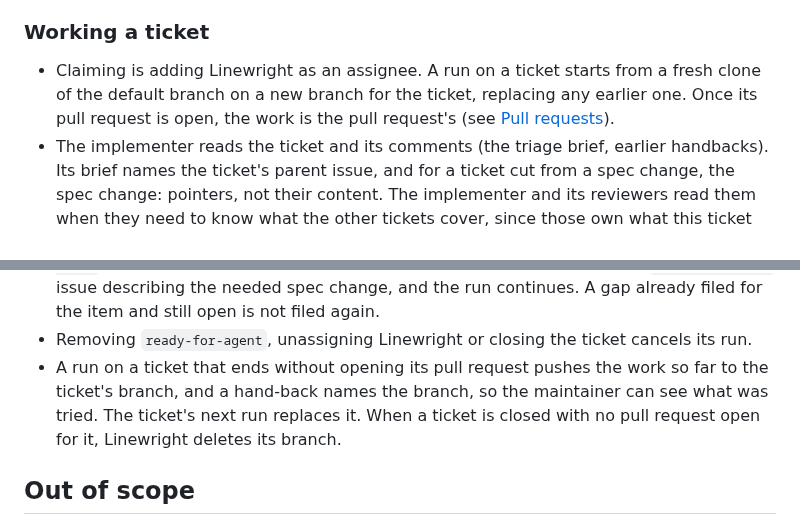
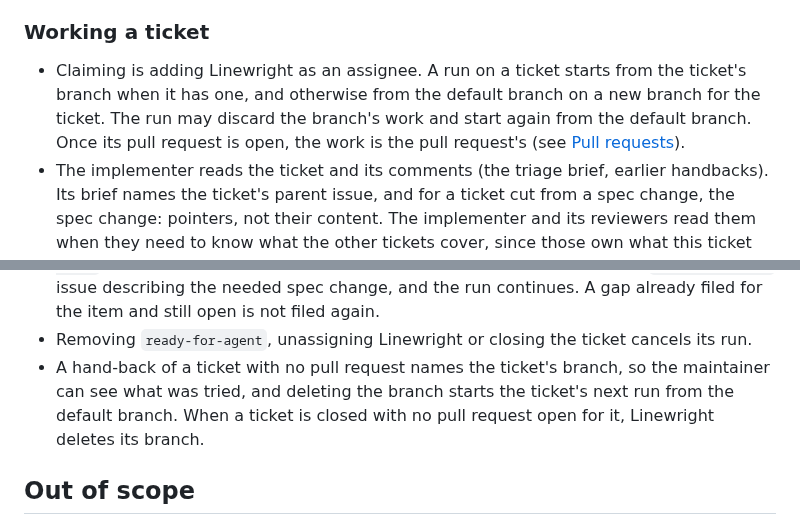
Before and after one commit to XRafik/linewright, a Markdown page: docs/specs/implementation.md, 2 parts joined by grey strips. Rendered like a GitHub page.

```diff
--- a/docs/specs/implementation.md
+++ b/docs/specs/implementation.md
@@ -58,9 +58,10 @@ requests that have already been through review.
 ### Working a ticket
 
 - Claiming is adding Linewright as an assignee. A run on a ticket starts
-  from a fresh clone of the default branch on a new branch for the ticket,
-  replacing any earlier one. Once its pull request is open, the work is the
-  pull request's (see [Pull requests](pull_requests.md)).
+  from the ticket's branch when it has one, and otherwise from the default
+  branch on a new branch for the ticket. The run may discard the branch's work
+  and start again from the default branch. Once its pull request is open, the
+  work is the pull request's (see [Pull requests](pull_requests.md)).
 - The implementer reads the ticket and its comments (the triage brief, earlier
   handbacks). Its brief names the ticket's parent issue, and for a ticket cut
   from a spec change, the spec change: pointers, not their content. The
@@ -83,11 +84,10 @@ requests that have already been through review.
   open is not filed again.
 - Removing `ready-for-agent`, unassigning Linewright or closing the ticket
   cancels its run.
-- A run on a ticket that ends without opening its pull request pushes the work
-  so far to the ticket's branch, and a hand-back names the branch, so the
-  maintainer can see what was tried. The ticket's next run replaces it. When a
-  ticket is closed with no pull request open for it, Linewright deletes its
-  branch.
+- A hand-back of a ticket with no pull request names the ticket's branch, so
+  the maintainer can see what was tried, and deleting the branch starts the
+  ticket's next run from the default branch. When a ticket is closed with no
+  pull request open for it, Linewright deletes its branch.
 
 ## Out of scope
 
```
Also changed, not shown: docs/specs/operation.md (+1 -1 lines), docs/specs/runs.md (+11 -4 lines).
